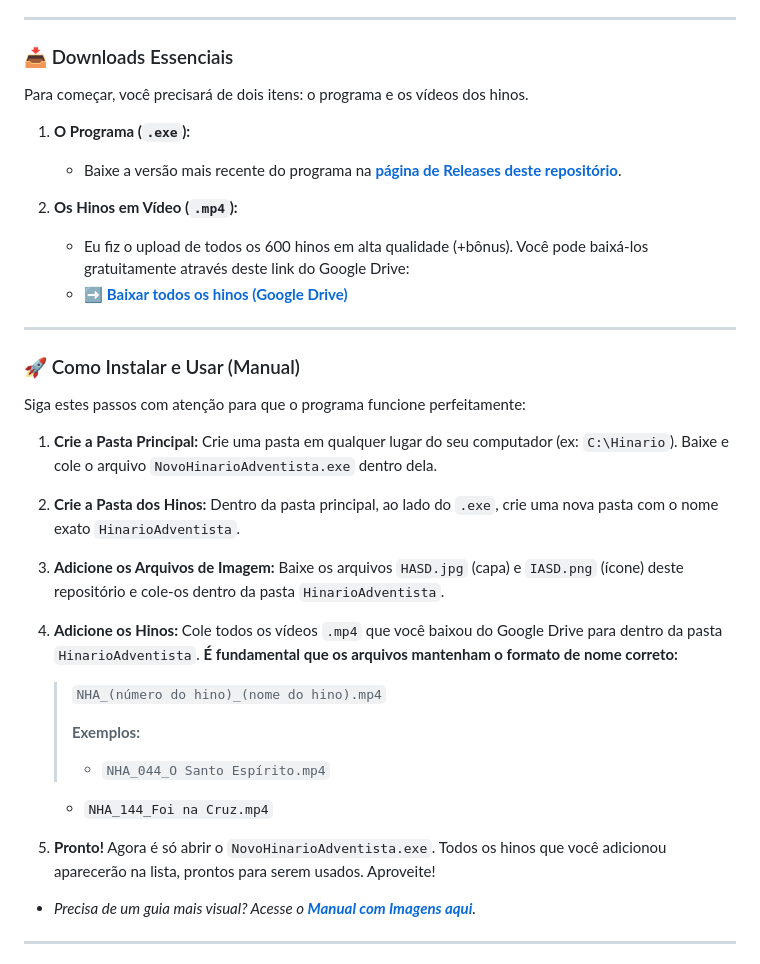
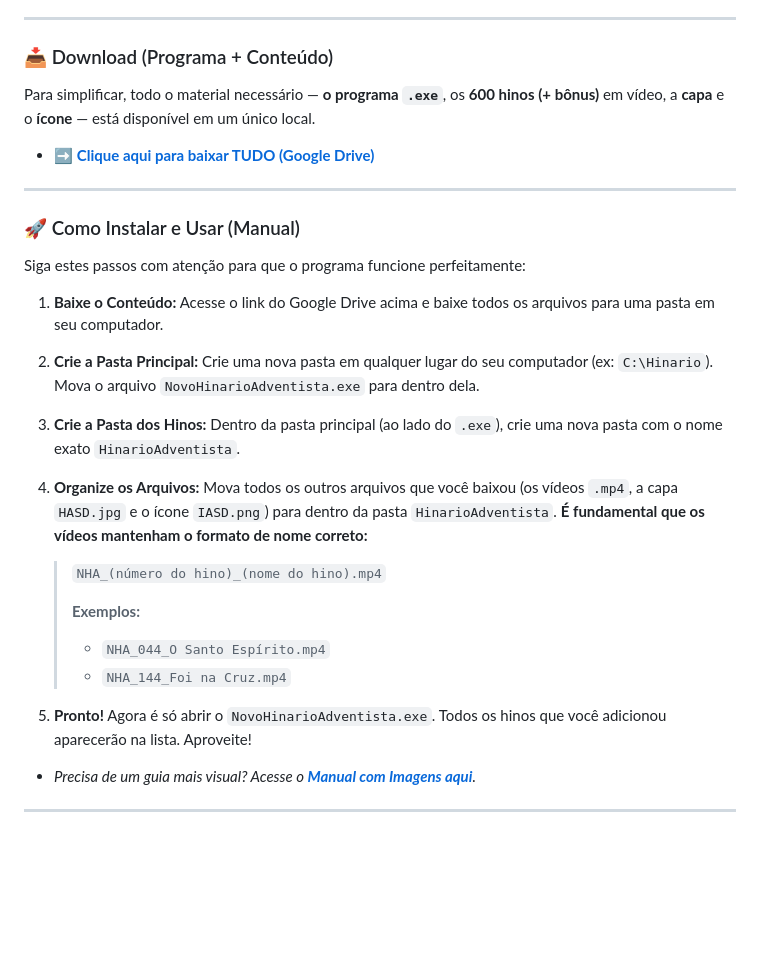
Before and after one commit to danielbuenomoreira/NovoHinarioAdventista, a Markdown page: README.md, the part around the change. Rendered like a GitHub page; blank space fills up the shorter version.

```diff
--- a/README.md
+++ b/README.md
@@ -15,16 +15,11 @@ Desenvolvi esta aplicação em Python com o objetivo de auxiliar igrejas, pequen
 
 ---
 
-### 📥 Downloads Essenciais
+### 📥 Download (Programa + Conteúdo)
 
-Para começar, você precisará de dois itens: o programa e os vídeos dos hinos.
+Para simplificar, todo o material necessário — **o programa `.exe`**, os **600 hinos (+ bônus)** em vídeo, a **capa** e o **ícone** — está disponível em um único local.
 
-1.  **O Programa (`.exe`):**
-    * Baixe a versão mais recente do programa na [**página de Releases deste repositório**](https://github.com/danielbuenomoreira/NovoHinarioAdventista/releases).
-
-2.  **Os Hinos em Vídeo (`.mp4`):**
-    * Eu fiz o upload de todos os 600 hinos em alta qualidade (+bônus). Você pode baixá-los gratuitamente através deste link do Google Drive:
-    * ➡️ **[Baixar todos os hinos (Google Drive)](https://drive.google.com/drive/folders/1gAgc_8F105bsm8nVj1fg6aQDAGfBryJ0?usp=drive_link)**
+* ➡️ **[Clique aqui para baixar TUDO (Google Drive)](https://drive.google.com/drive/folders/1gAgc_8F105bsm8nVj1fg6aQDAGfBryJ0?usp=drive_link)**
 
 ---
 
@@ -32,20 +27,20 @@ Para começar, você precisará de dois itens: o programa e os vídeos dos hinos
 
 Siga estes passos com atenção para que o programa funcione perfeitamente:
 
-1.  **Crie a Pasta Principal:** Crie uma pasta em qualquer lugar do seu computador (ex: `C:\Hinario`). Baixe e cole o arquivo `NovoHinarioAdventista.exe` dentro dela.
+1.  **Baixe o Conteúdo:** Acesse o link do Google Drive acima e baixe todos os arquivos para uma pasta em seu computador.
 
-2.  **Crie a Pasta dos Hinos:** Dentro da pasta principal, ao lado do `.exe`, crie uma nova pasta com o nome exato `HinarioAdventista`.
+2.  **Crie a Pasta Principal:** Crie uma nova pasta em qualquer lugar do seu computador (ex: `C:\Hinario`). Mova o arquivo `NovoHinarioAdventista.exe` para dentro dela.
 
-3.  **Adicione os Arquivos de Imagem:** Baixe os arquivos `HASD.jpg` (capa) e `IASD.png` (ícone) deste repositório e cole-os dentro da pasta `HinarioAdventista`.
+3.  **Crie a Pasta dos Hinos:** Dentro da pasta principal (ao lado do `.exe`), crie uma nova pasta com o nome exato `HinarioAdventista`.
 
-4.  **Adicione os Hinos:** Cole todos os vídeos `.mp4` que você baixou do Google Drive para dentro da pasta `HinarioAdventista`. **É fundamental que os arquivos mantenham o formato de nome correto:**
+4.  **Organize os Arquivos:** Mova todos os outros arquivos que você baixou (os vídeos `.mp4`, a capa `HASD.jpg` e o ícone `IASD.png`) para dentro da pasta `HinarioAdventista`. **É fundamental que os vídeos mantenham o formato de nome correto:**
     > `NHA_(número do hino)_(nome do hino).mp4`
     >
     > **Exemplos:**
     > * `NHA_044_O Santo Espírito.mp4`
-    * `NHA_144_Foi na Cruz.mp4`
+    > * `NHA_144_Foi na Cruz.mp4`
 
-5.  **Pronto!** Agora é só abrir o `NovoHinarioAdventista.exe`. Todos os hinos que você adicionou aparecerão na lista, prontos para serem usados. Aproveite!
+5.  **Pronto!** Agora é só abrir o `NovoHinarioAdventista.exe`. Todos os hinos que você adicionou aparecerão na lista. Aproveite!
 
 * *Precisa de um guia mais visual? Acesse o **[Manual com Imagens aqui](https://danielbuenomoreira.github.io/NovoHinarioAdventista/)**.*
 
```
